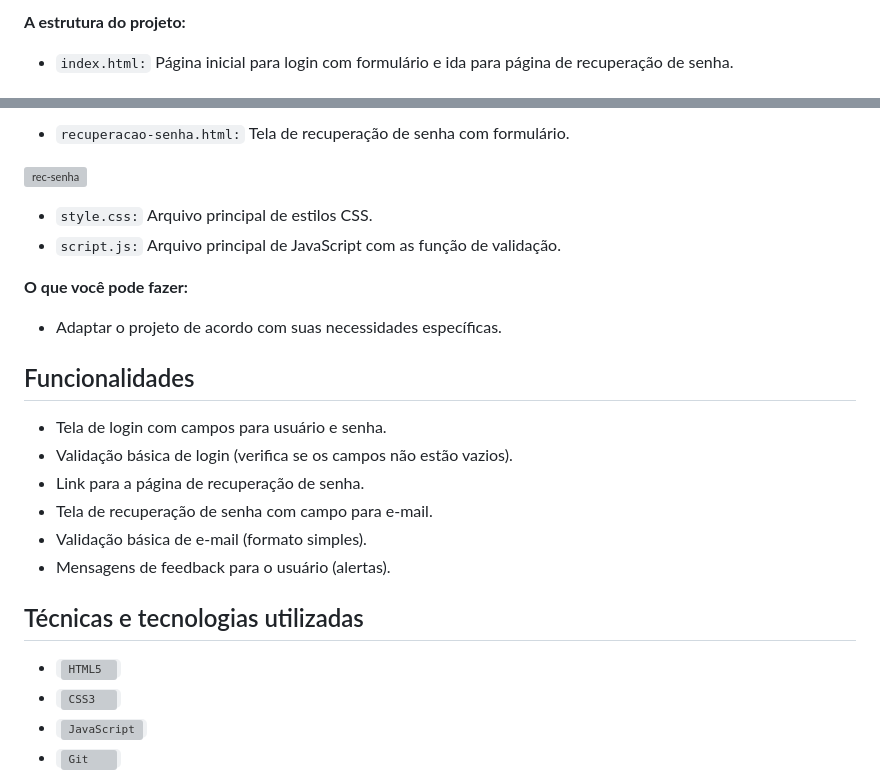
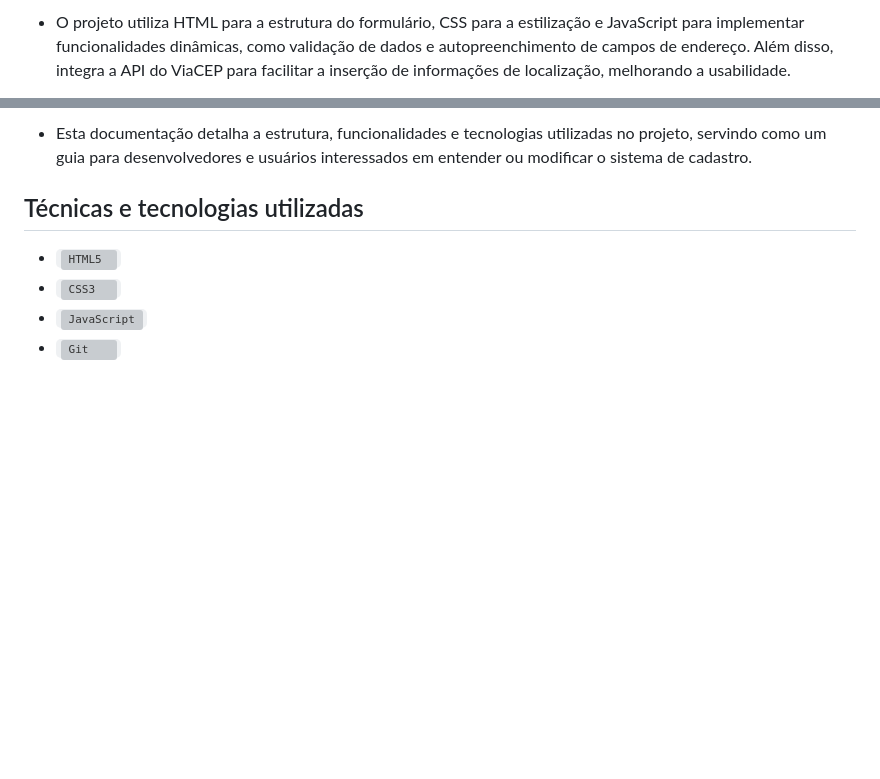
Before and after one commit to AnaLu1za/form-CadCompleto, a Markdown page: README.md, 2 parts joined by grey strips. GitHub-like rendering; blank space fills up the shorter version; grey boxes are pictures that could not be loaded.

```diff
--- a/README.md
+++ b/README.md
@@ -20,4 +44,3 @@ Este repositório contém o código para um projeto de login e recuperação de
 
-**A estrutura do projeto:**
-- ``index.html:`` Página inicial para login com formulário e ida para página de recuperação de senha.
+- O projeto utiliza HTML para a estrutura do formulário, CSS para a estilização e JavaScript para implementar funcionalidades dinâmicas, como validação de dados e autopreenchimento de campos de endereço. Além disso, integra a API do ViaCEP para facilitar a inserção de informações de localização, melhorando a usabilidade.
 
@@ -25,23 +48,5 @@ Este repositório contém o código para um projeto de login e recuperação de
 
-- ``recuperacao-senha.html:`` Tela de recuperação de senha com formulário.
-
-![rec-senha](img/rec-senha.png)
-
-- ``style.css:`` Arquivo principal de estilos CSS.
-- ``script.js:`` Arquivo principal de JavaScript com as função de validação.
-
-**O que você pode fazer:**
-- Adaptar o projeto de acordo com suas necessidades específicas.
-
-
-## Funcionalidades
-- Tela de login com campos para usuário e senha.
-- Validação básica de login (verifica se os campos não estão vazios).
-- Link para a página de recuperação de senha.
-- Tela de recuperação de senha com campo para e-mail.
-- Validação básica de e-mail (formato simples).
-- Mensagens de feedback para o usuário (alertas).
-
+- Esta documentação detalha a estrutura, funcionalidades e tecnologias utilizadas no projeto, servindo como um guia para desenvolvedores e usuários interessados em entender ou modificar o sistema de cadastro.
 
 ## Técnicas e tecnologias utilizadas
 * [<code><img height="32" src="https://raw.githubusercontent.com/github/explore/80688e429a7d4ef2fca1e82350fe8e3517d3494d/topics/html/html.png" alt="HTML5"/></code>](https://developer.mozilla.org/pt-BR/docs/Web/HTML)
```
Also changed, not shown: other parts of README.md (+35 -8 lines).
